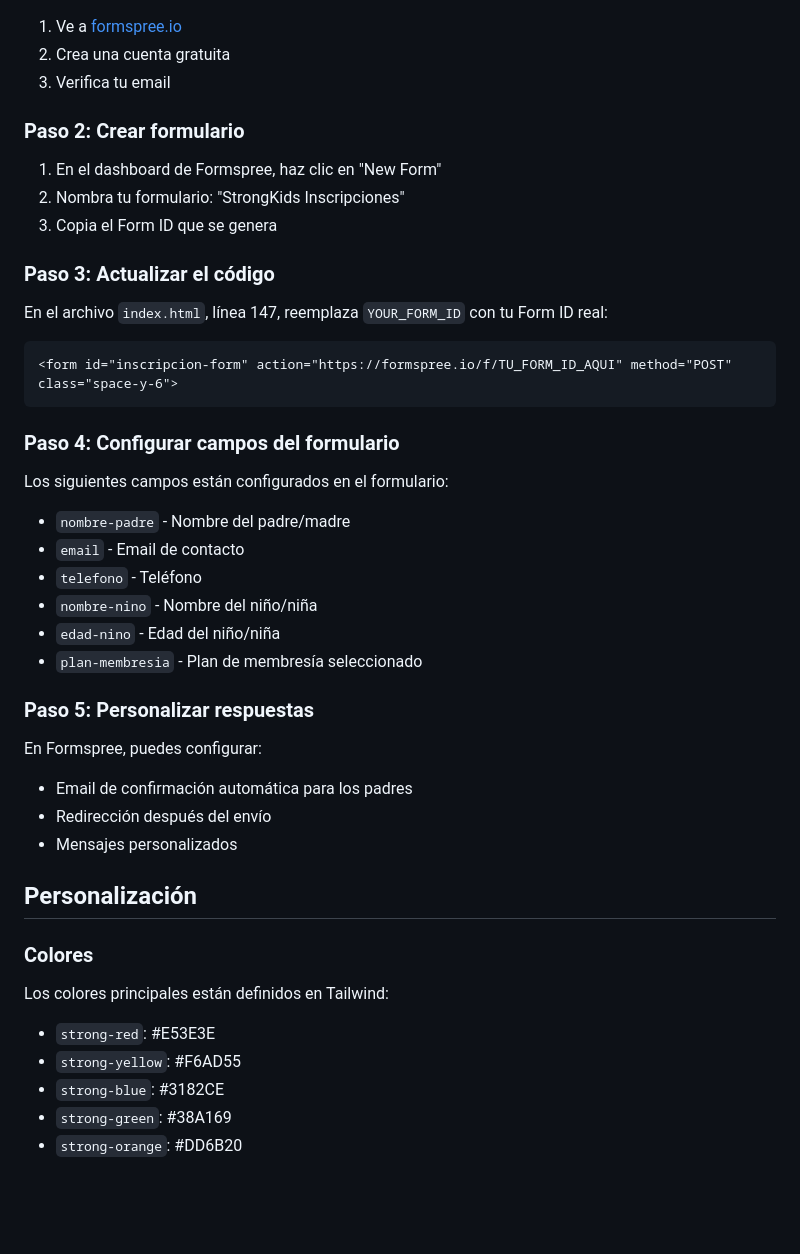
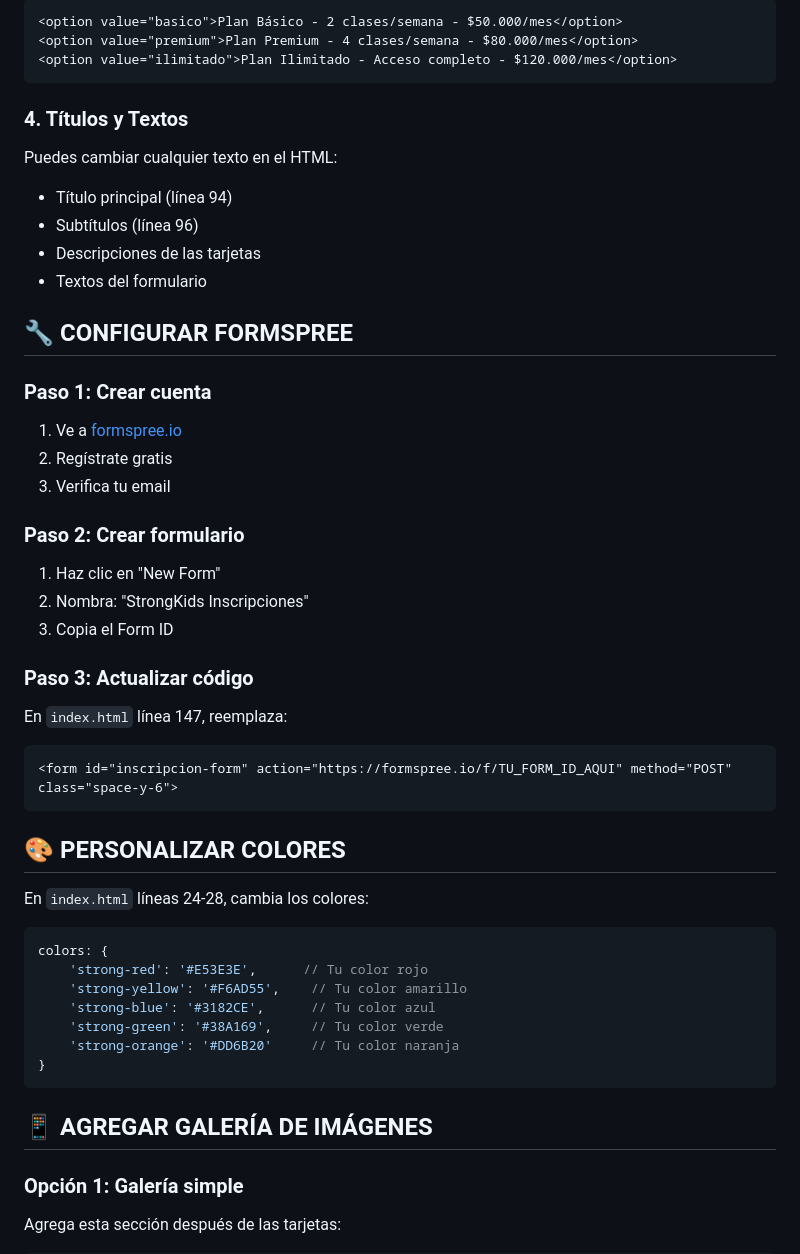
Before and after one commit to irisyurleyc-star/strongkidsgimnasiofuncional, a Markdown page: README.md, the part around one of its changes. GitHub-like rendering; blank space fills up the shorter version.

Commit message:
Expand README with image addition and customization guide
Added a comprehensive guide for adding images and customizing information in the README.

````diff
--- a/README.md
+++ b/README.md
@@ -26,41 +76,49 @@ Landing page moderna y responsiva para StrongKids Play Gym, especializada en fit
+```html
+<option value="basico">Plan Básico - 2 clases/semana - $50.000/mes</option>
+<option value="premium">Plan Premium - 4 clases/semana - $80.000/mes</option>
+<option value="ilimitado">Plan Ilimitado - Acceso completo - $120.000/mes</option>
+```
+
+### **4. Títulos y Textos**
+Puedes cambiar cualquier texto en el HTML:
+- Título principal (línea 94)
+- Subtítulos (línea 96)
+- Descripciones de las tarjetas
+- Textos del formulario
+
+## 🔧 CONFIGURAR FORMSPREE
+
+### **Paso 1: Crear cuenta**
 1. Ve a [formspree.io](https://formspree.io)
-2. Crea una cuenta gratuita
+2. Regístrate gratis
 3. Verifica tu email
 
-### Paso 2: Crear formulario
-1. En el dashboard de Formspree, haz clic en "New Form"
-2. Nombra tu formulario: "StrongKids Inscripciones"
-3. Copia el Form ID que se genera
+### **Paso 2: Crear formulario**
+1. Haz clic en "New Form"
+2. Nombra: "StrongKids Inscripciones"
+3. Copia el Form ID
 
-### Paso 3: Actualizar el código
-En el archivo `index.html`, línea 147, reemplaza `YOUR_FORM_ID` con tu Form ID real:
-
+### **Paso 3: Actualizar código**
+En `index.html` línea 147, reemplaza:
 ```html
 <form id="inscripcion-form" action="https://formspree.io/f/TU_FORM_ID_AQUI" method="POST" class="space-y-6">
 ```
 
-### Paso 4: Configurar campos del formulario
-Los siguientes campos están configurados en el formulario:
-- `nombre-padre` - Nombre del padre/madre
-- `email` - Email de contacto
-- `telefono` - Teléfono
-- `nombre-nino` - Nombre del niño/niña
-- `edad-nino` - Edad del niño/niña
-- `plan-membresia` - Plan de membresía seleccionado
+## 🎨 PERSONALIZAR COLORES
 
-### Paso 5: Personalizar respuestas
-En Formspree, puedes configurar:
-- Email de confirmación automática para los padres
-- Redirección después del envío
-- Mensajes personalizados
+En `index.html` líneas 24-28, cambia los colores:
+```javascript
+colors: {
+    'strong-red': '#E53E3E',      // Tu color rojo
+    'strong-yellow': '#F6AD55',    // Tu color amarillo
+    'strong-blue': '#3182CE',      // Tu color azul
+    'strong-green': '#38A169',     // Tu color verde
+    'strong-orange': '#DD6B20'     // Tu color naranja
+}
+```
 
-## Personalización
+## 📱 AGREGAR GALERÍA DE IMÁGENES
 
-### Colores
-Los colores principales están definidos en Tailwind:
-- `strong-red`: #E53E3E
-- `strong-yellow`: #F6AD55
-- `strong-blue`: #3182CE
-- `strong-green`: #38A169
-- `strong-orange`: #DD6B20
+### **Opción 1: Galería simple**
+Agrega esta sección después de las tarjetas:
 
````
Also changed, not shown: other parts of README.md (+94 -63 lines).
